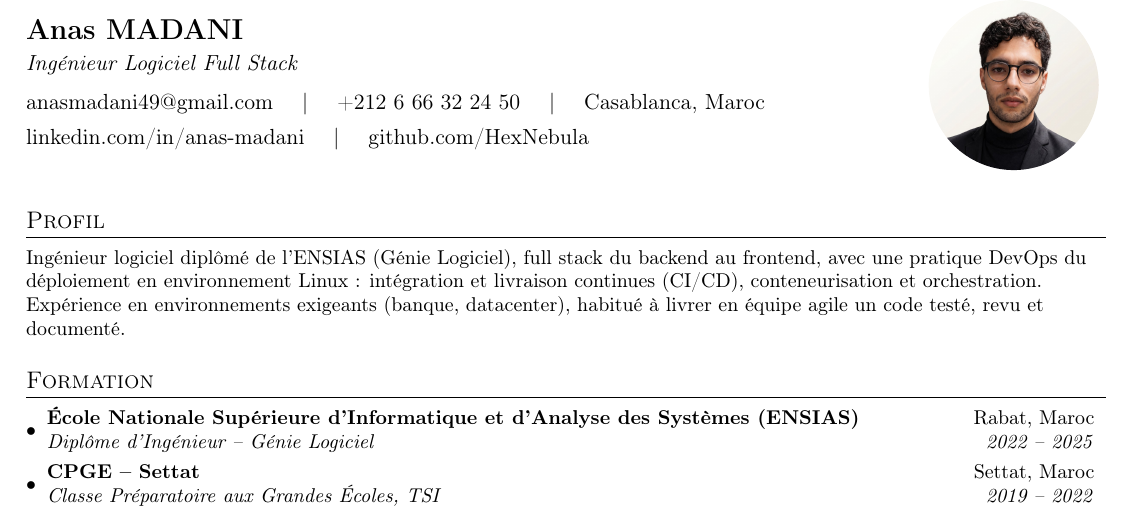
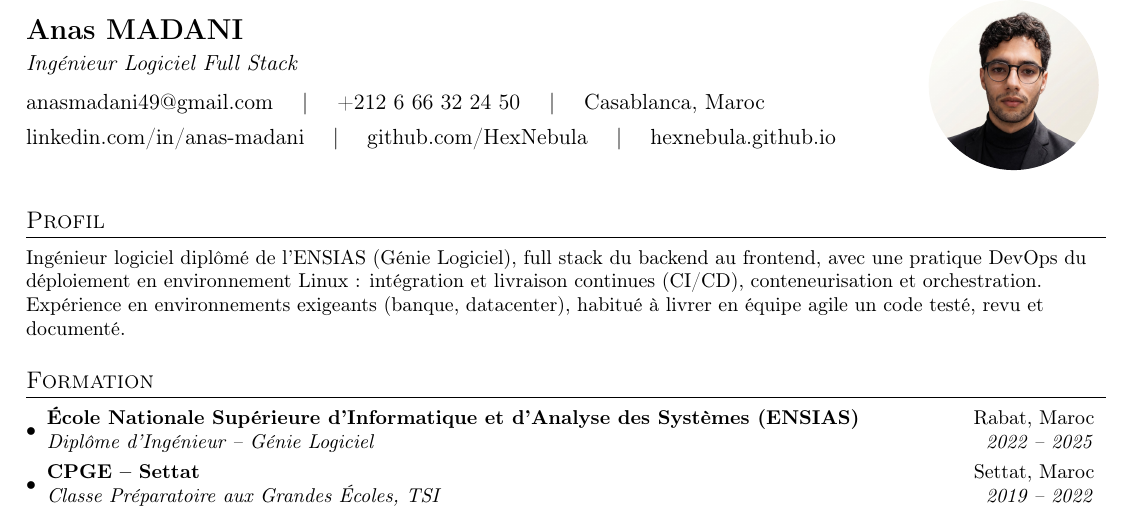
Before and after one commit to HexNebula/HexNebula.github.io, a LaTeX CV (resume-src/resume-fr.tex): part of page 1 of 2, cut so that both start at the same text. Compiled offline with pdfLaTeX.

Commit message:
Added the portfoli to my resume

```diff
--- a/resume-src/resume-fr.tex
+++ b/resume-src/resume-fr.tex
@@ -94,6 +94,8 @@
   \href{https://www.linkedin.com/in/anas-madani/}{linkedin.com/in/anas-madani}
   \quad | \quad
   \href{https://github.com/HexNebula}{github.com/HexNebula}
+  \quad | \quad
+  \href{https://hexnebula.github.io}{hexnebula.github.io}
 }
 
 %-------------------------------------------
```
Also changed, not shown: resume-src/resume-en.tex (+2 -0 lines), resume-src/resume-en.pdf, resume-src/resume-fr.pdf, 2 other files.
